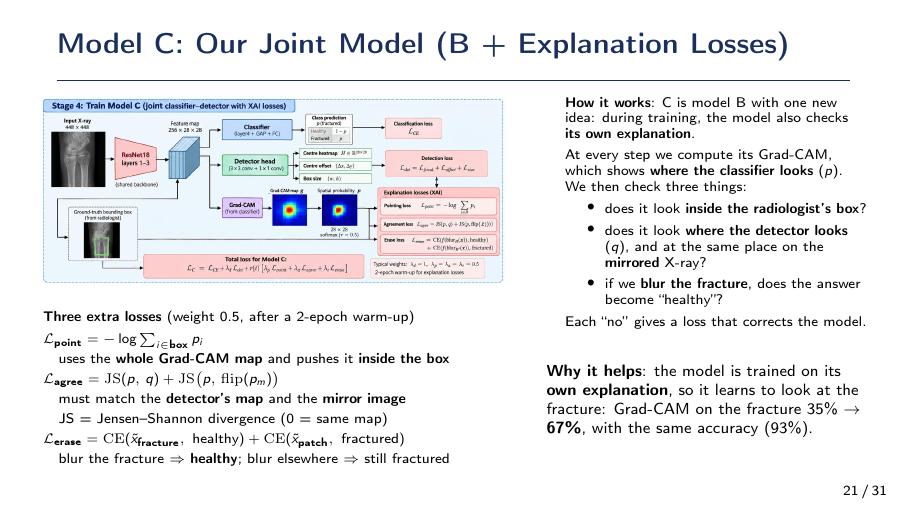
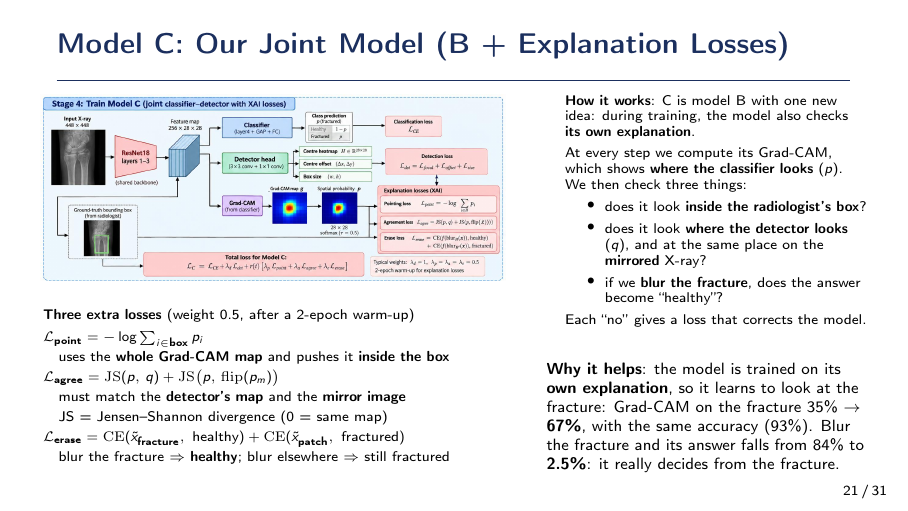
Before and after one commit to silvergjeka22/bone-fracture-detection, LaTeX slides (paper/presentation/fracture_presentation.tex): page 21 of 31. Compiled offline with pdfLaTeX.

Commit message:
adding blure

```diff
--- a/paper/presentation/fracture_presentation.tex
+++ b/paper/presentation/fracture_presentation.tex
@@ -601,6 +601,7 @@
       \vspace*{3.2em}
       \textbf{Why it helps}: the model is trained on its \textbf{own explanation}, so it learns to look at the
       fracture: Grad-CAM on the fracture 35\% $\to$ \textbf{67\%}, with the same accuracy (93\%).
+      Blur the fracture and its answer falls from 84\% to \textbf{2.5\%}: it really decides from the fracture.
     \end{column}
   \end{columns}
 \end{frame}
```
Also changed, not shown: 1 other file.
